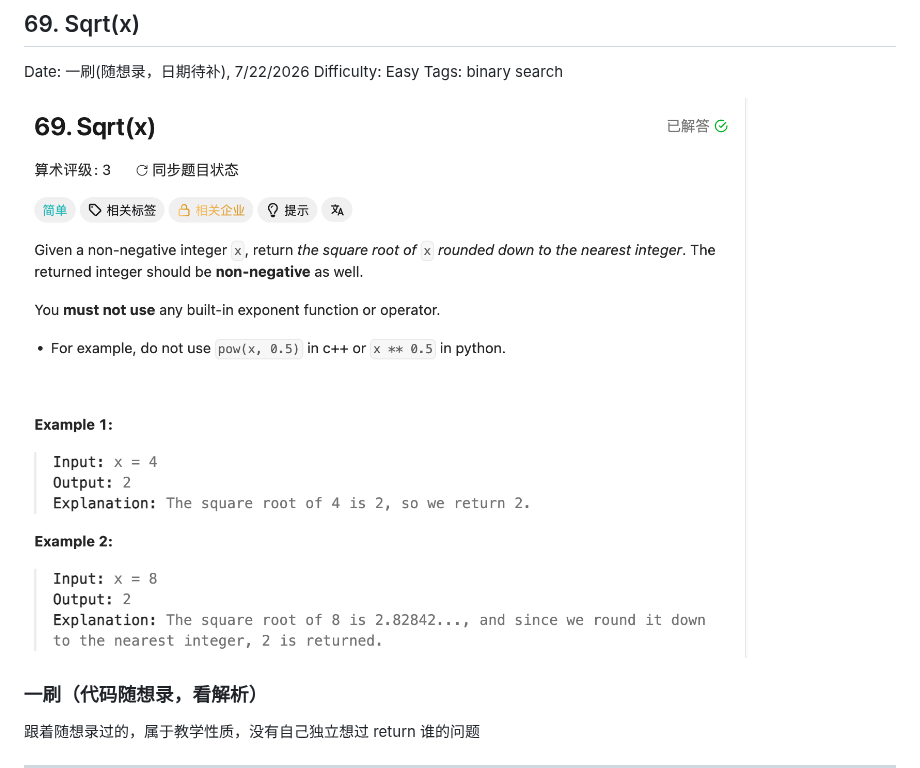
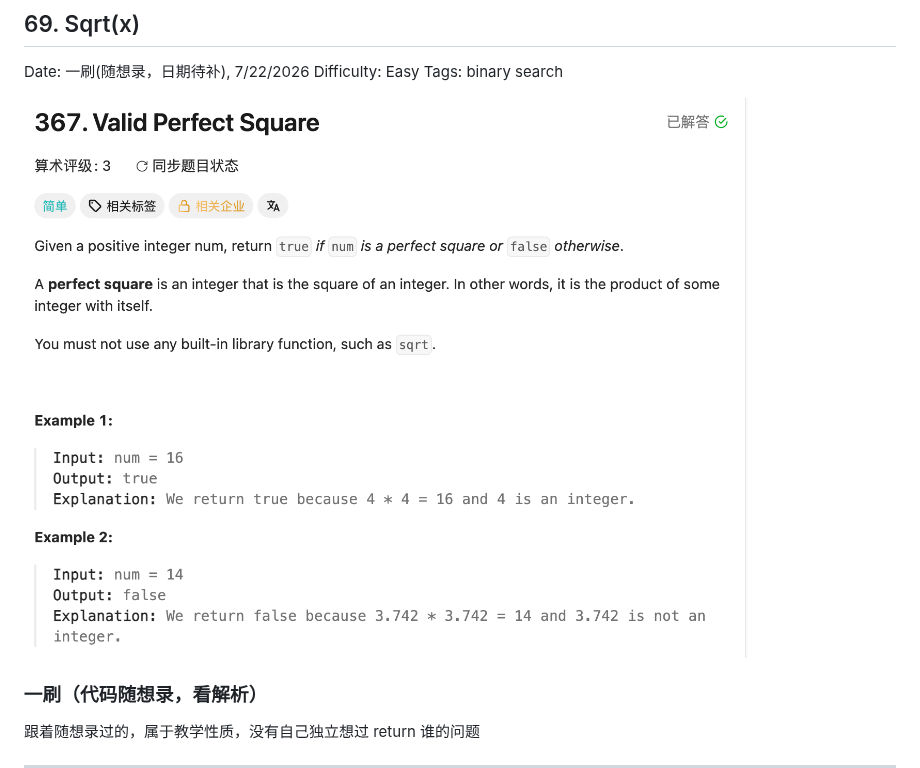
Before and after one commit to lilyyang1014/algo_notes, a Markdown page: binary_search/LC69.md, the part around the change. GitHub-like rendering; pictures changed too: binary_search/assets/367.png (added).

```diff
--- a/binary_search/LC69.md
+++ b/binary_search/LC69.md
@@ -4,7 +4,7 @@ Date: 一刷(随想录，日期待补), 7/22/2026
 Difficulty: Easy
 Tags: binary search
 
-![exit state: right² < x < left², answer at right](assets/69.png)
+![exit state: right² < x < left², answer at right](assets/367.png)
 
 ### 一刷（代码随想录，看解析）
 
```
Also changed, not shown: binary_search/LC367.md (added, +88 -0 lines).
